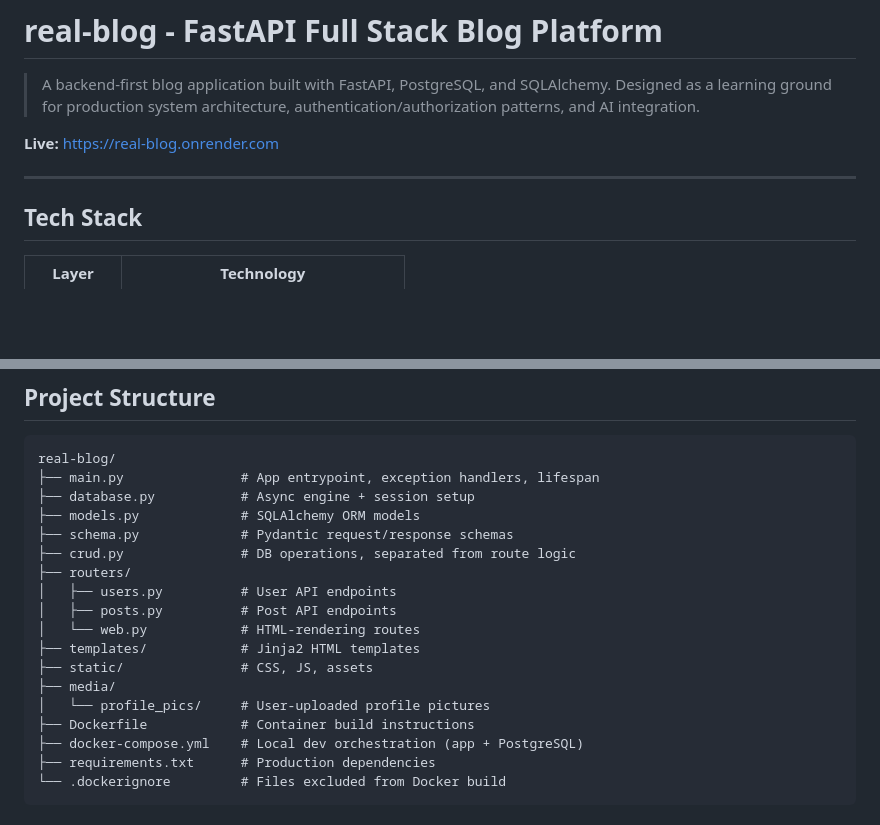
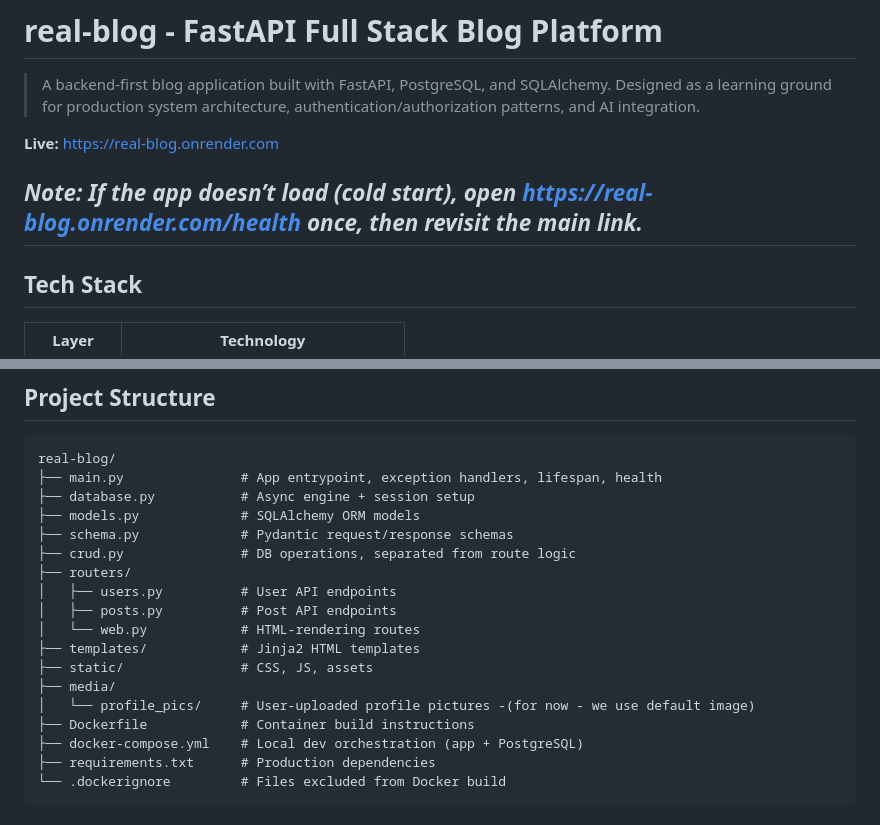
Before and after one commit to abubakkersiddiqq/real-blog, a Markdown page: README.md, 2 parts joined by grey strips. Rendered like a GitHub page; blank space fills up the shorter version.

Commit message:
Readme: update a link to avoid cold start

````diff
--- a/README.md
+++ b/README.md
@@ -4,7 +4,7 @@
 
 **Live:** https://real-blog.onrender.com
 
----
+## _Note: If the app doesn’t load (cold start), open https://real-blog.onrender.com/health once, then revisit the main link._
 
 ## Tech Stack
 
@@ -25,7 +25,7 @@
 
 ```
 real-blog/
-├── main.py               # App entrypoint, exception handlers, lifespan
+├── main.py               # App entrypoint, exception handlers, lifespan, health
 ├── database.py           # Async engine + session setup
 ├── models.py             # SQLAlchemy ORM models
 ├── schema.py             # Pydantic request/response schemas
@@ -37,7 +37,7 @@ real-blog/
 ├── templates/            # Jinja2 HTML templates
 ├── static/               # CSS, JS, assets
 ├── media/
-│   └── profile_pics/     # User-uploaded profile pictures
+│   └── profile_pics/     # User-uploaded profile pictures -(for now - we use default image)
 ├── Dockerfile            # Container build instructions
 ├── docker-compose.yml    # Local dev orchestration (app + PostgreSQL)
 ├── requirements.txt      # Production dependencies
````
